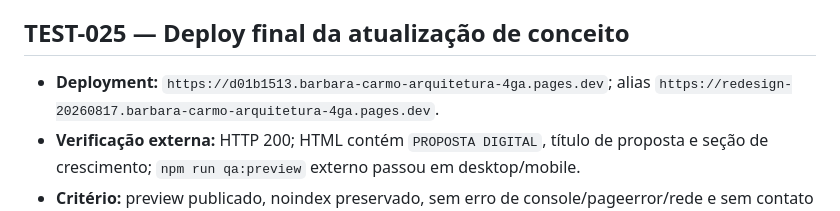
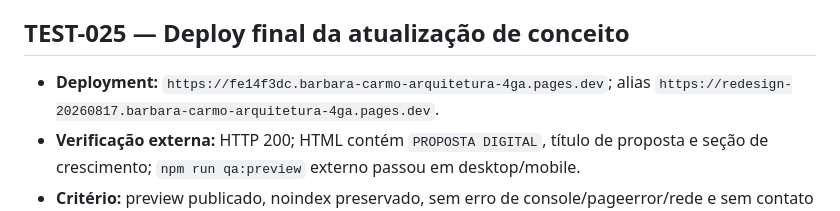
Before and after one commit to Umami-Tech-DA-Web-Studio/barbara-carmo-arquitetura, a Markdown page: PLANEJAMENTO-PROJETO-BARBARA-CARMO-ARQUITETURA_PROSPECCAO_v1.md, the part around the change. Rendered like a GitHub page.

Commit message:
Record final Barbara proposal deployment

```diff
--- a/PLANEJAMENTO-PROJETO-BARBARA-CARMO-ARQUITETURA_PROSPECCAO_v1.md
+++ b/PLANEJAMENTO-PROJETO-BARBARA-CARMO-ARQUITETURA_PROSPECCAO_v1.md
@@ -1245,7 +1245,7 @@ A etapa de planejamento só poderá virar desenvolvimento após autorização e
 
 ## TEST-025 — Deploy final da atualização de conceito
 
-- **Deployment:** `https://d01b1513.barbara-carmo-arquitetura-4ga.pages.dev`; alias `https://redesign-20260817.barbara-carmo-arquitetura-4ga.pages.dev`.
+- **Deployment:** `https://fe14f3dc.barbara-carmo-arquitetura-4ga.pages.dev`; alias `https://redesign-20260817.barbara-carmo-arquitetura-4ga.pages.dev`.
 - **Verificação externa:** HTTP 200; HTML contém `PROPOSTA DIGITAL`, título de proposta e seção de crescimento; `npm run qa:preview` externo passou em desktop/mobile.
 - **Critério:** preview publicado, noindex preservado, sem erro de console/pageerror/rede e sem contato externo.
 - **Status:** aprovado.
```
